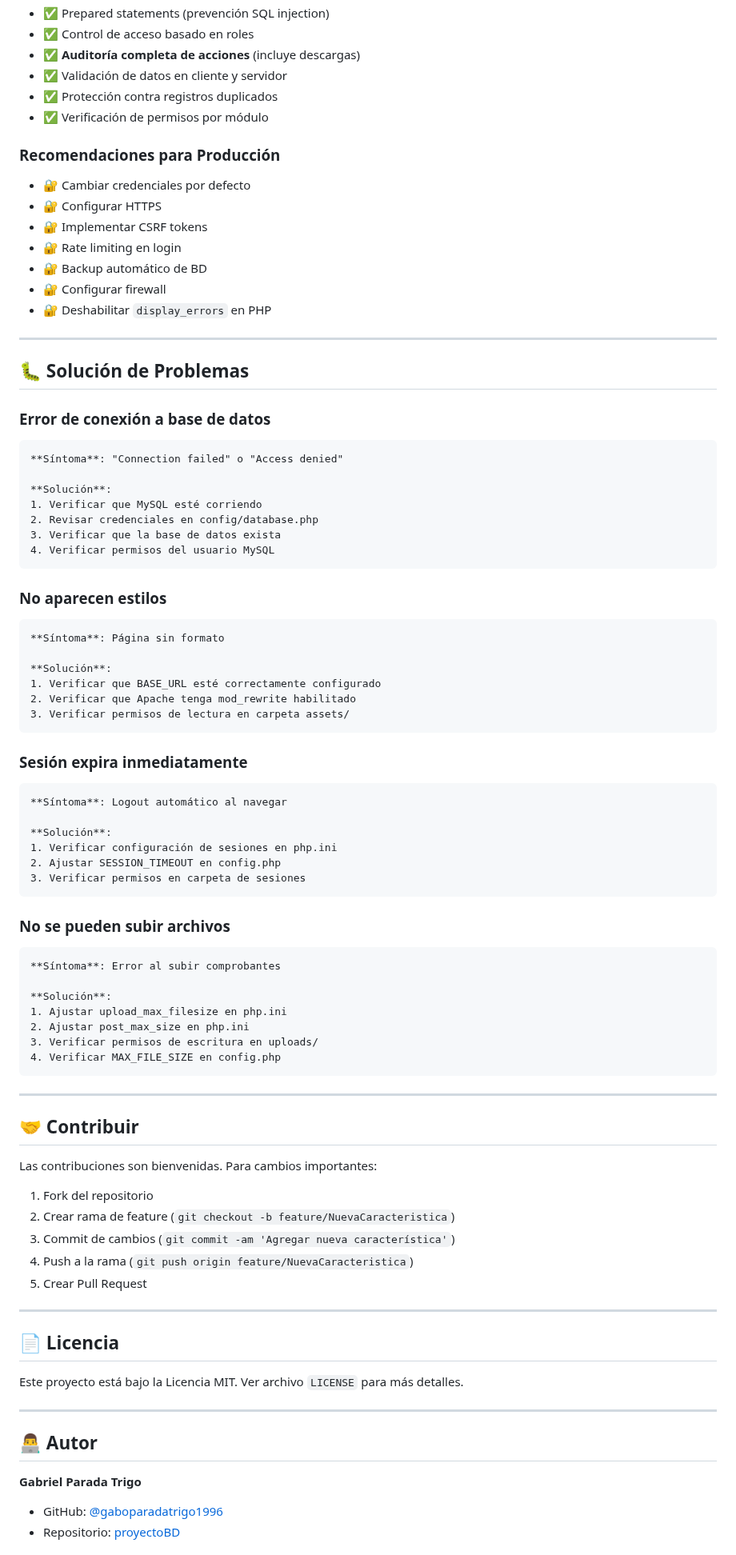
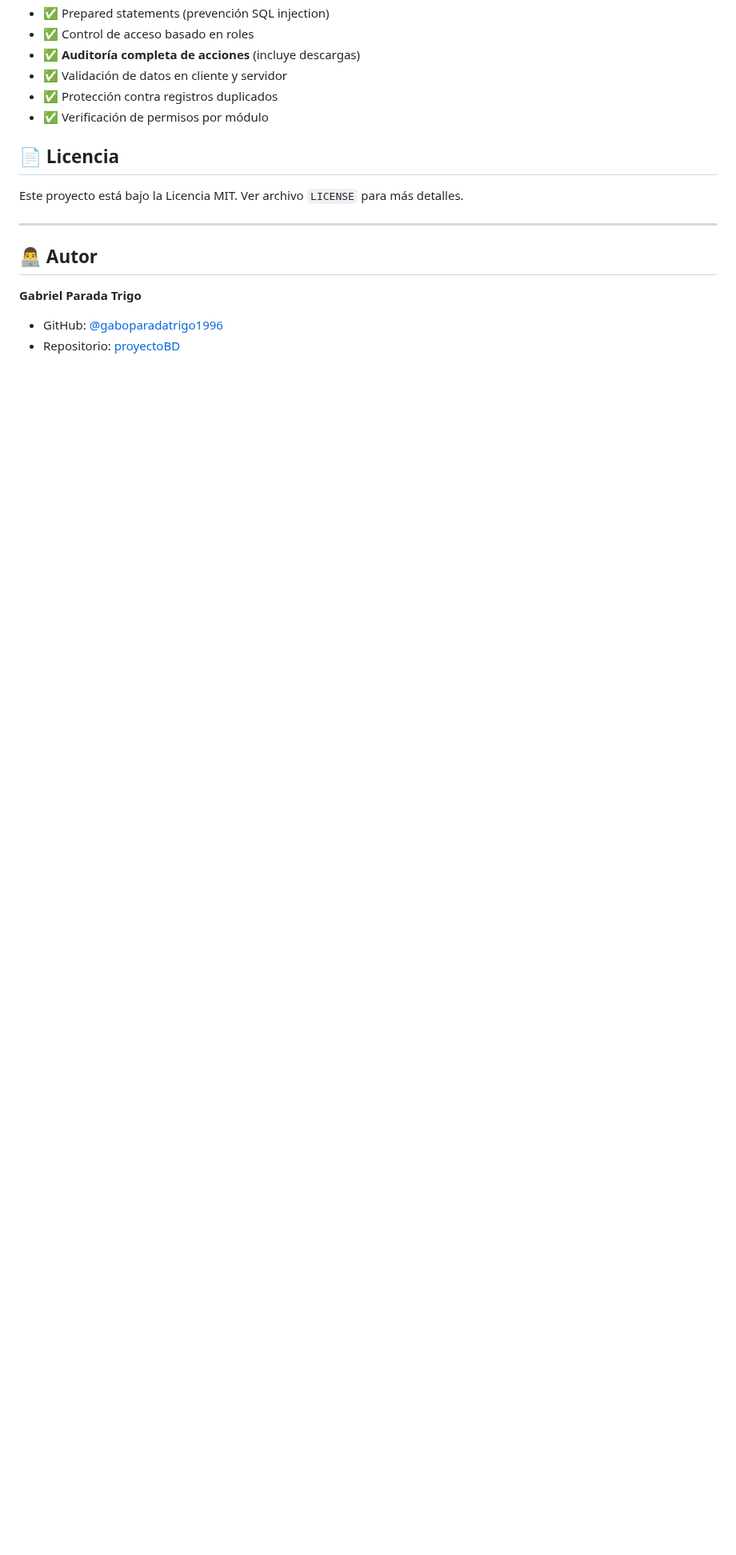
Before and after one commit to gaboparadatrigo1996/proyecto_final_SBD, a Markdown page: README.md, the part around one of its changes. Shown at 80% size. GitHub-like rendering; blank space fills up the shorter version.

Commit message:
readme
 README.

````diff
--- a/README.md
+++ b/README.md
@@ -804,74 +772,7 @@ RESULTADO
 - ✅ Protección contra registros duplicados
 - ✅ Verificación de permisos por módulo
 
-### Recomendaciones para Producción
-- 🔐 Cambiar credenciales por defecto
-- 🔐 Configurar HTTPS
-- 🔐 Implementar CSRF tokens
-- 🔐 Rate limiting en login
-- 🔐 Backup automático de BD
-- 🔐 Configurar firewall
-- 🔐 Deshabilitar `display_errors` en PHP
 
----
-
-## 🐛 Solución de Problemas
-
-### Error de conexión a base de datos
-```
-**Síntoma**: "Connection failed" o "Access denied"
-
-**Solución**:
-1. Verificar que MySQL esté corriendo
-2. Revisar credenciales en config/database.php
-3. Verificar que la base de datos exista
-4. Verificar permisos del usuario MySQL
-```
-
-### No aparecen estilos
-```
-**Síntoma**: Página sin formato
-
-**Solución**:
-1. Verificar que BASE_URL esté correctamente configurado
-2. Verificar que Apache tenga mod_rewrite habilitado
-3. Verificar permisos de lectura en carpeta assets/
-```
-
-### Sesión expira inmediatamente
-```
-**Síntoma**: Logout automático al navegar
-
-**Solución**:
-1. Verificar configuración de sesiones en php.ini
-2. Ajustar SESSION_TIMEOUT en config.php
-3. Verificar permisos en carpeta de sesiones
-```
-
-### No se pueden subir archivos
-```
-**Síntoma**: Error al subir comprobantes
-
-**Solución**:
-1. Ajustar upload_max_filesize en php.ini
-2. Ajustar post_max_size en php.ini
-3. Verificar permisos de escritura en uploads/
-4. Verificar MAX_FILE_SIZE en config.php
-```
-
----
-
-## 🤝 Contribuir
-
-Las contribuciones son bienvenidas. Para cambios importantes:
-
-1. Fork del repositorio
-2. Crear rama de feature (`git checkout -b feature/NuevaCaracteristica`)
-3. Commit de cambios (`git commit -am 'Agregar nueva característica'`)
-4. Push a la rama (`git push origin feature/NuevaCaracteristica`)
-5. Crear Pull Request
-
----
 
 ## 📄 Licencia
 
````
Also changed, not shown: other parts of README.md (+1 -47 lines).
